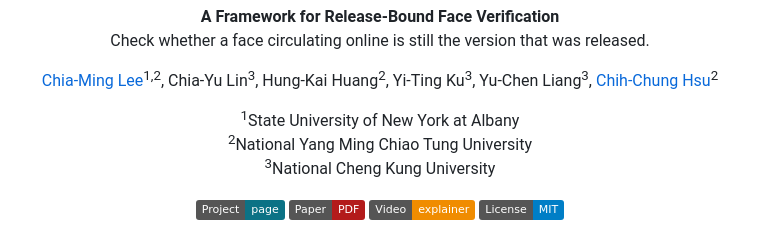
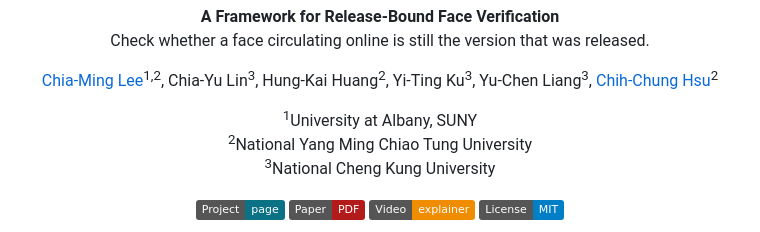
Before and after one commit to ming053l/Doctor-Trigger, a Markdown page: README.md, the part around the change. Rendered like a GitHub page; badges without logos.

Commit message:
Use the paper's SUNY affiliation wording in the README
Co-Authored-By: Claude Opus 5.5 (1M context) <noreply@anthropic.com>

```diff
--- a/README.md
+++ b/README.md
@@ -13,7 +13,7 @@ Yu-Chen Liang<sup>3</sup>,
 </p>
 
 <p align="center">
-<sup>1</sup>State University of New York at Albany<br>
+<sup>1</sup>University at Albany, SUNY<br>
 <sup>2</sup>National Yang Ming Chiao Tung University<br>
 <sup>3</sup>National Cheng Kung University
 </p>
```
